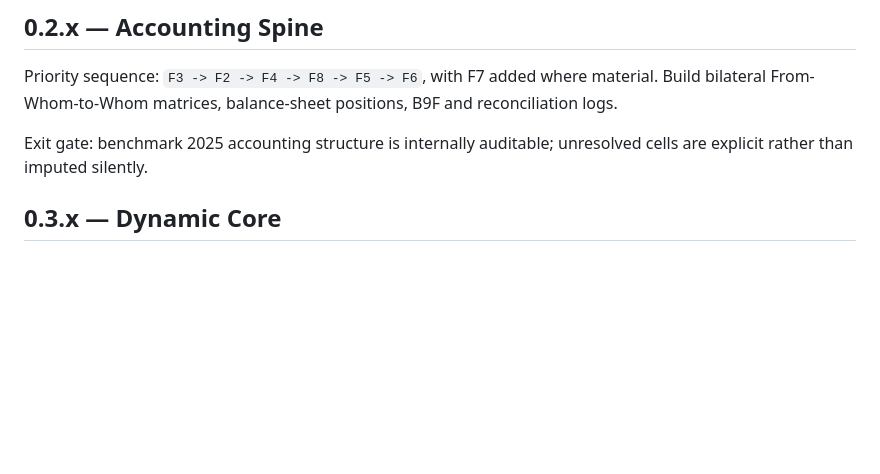
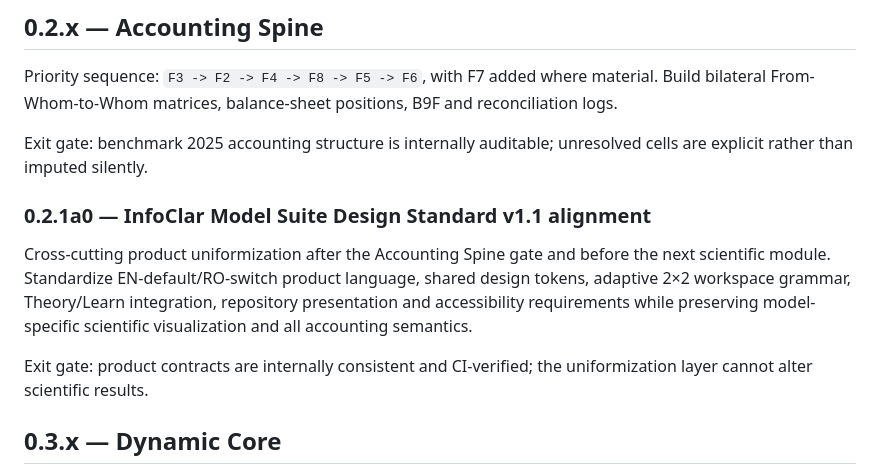
Before and after one commit to LaurentiuStaicu/romania-macro-financial-dynamics, a Markdown page: docs/ROADMAP.md, the part around one of its changes. Drawn GitHub-style; blank space fills up the shorter version.

Commit message:
docs: record InfoClar uniformization between Accounting Spine and Dynamic Core

```diff
--- a/docs/ROADMAP.md
+++ b/docs/ROADMAP.md
@@ -13,6 +13,12 @@ Exit gate: definitions and architecture are stable enough to begin numerical pop
 Priority sequence: `F3 -> F2 -> F4 -> F8 -> F5 -> F6`, with F7 added where material. Build bilateral From-Whom-to-Whom matrices, balance-sheet positions, B9F and reconciliation logs.
 
 Exit gate: benchmark 2025 accounting structure is internally auditable; unresolved cells are explicit rather than imputed silently.
+
+### 0.2.1a0 — InfoClar Model Suite Design Standard v1.1 alignment
+
+Cross-cutting product uniformization after the Accounting Spine gate and before the next scientific module. Standardize EN-default/RO-switch product language, shared design tokens, adaptive 2×2 workspace grammar, Theory/Learn integration, repository presentation and accessibility requirements while preserving model-specific scientific visualization and all accounting semantics.
+
+Exit gate: product contracts are internally consistent and CI-verified; the uniformization layer cannot alter scientific results.
 
 ## 0.3.x — Dynamic Core
 
```
Also changed, not shown: other parts of docs/ROADMAP.md (+1 -1 lines).
